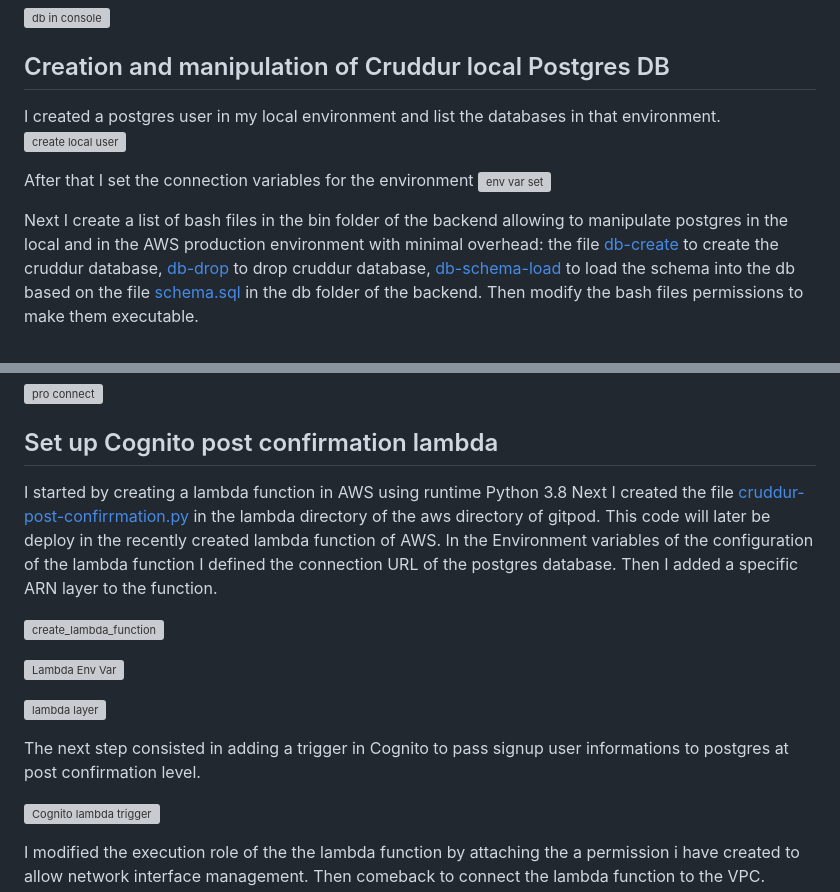
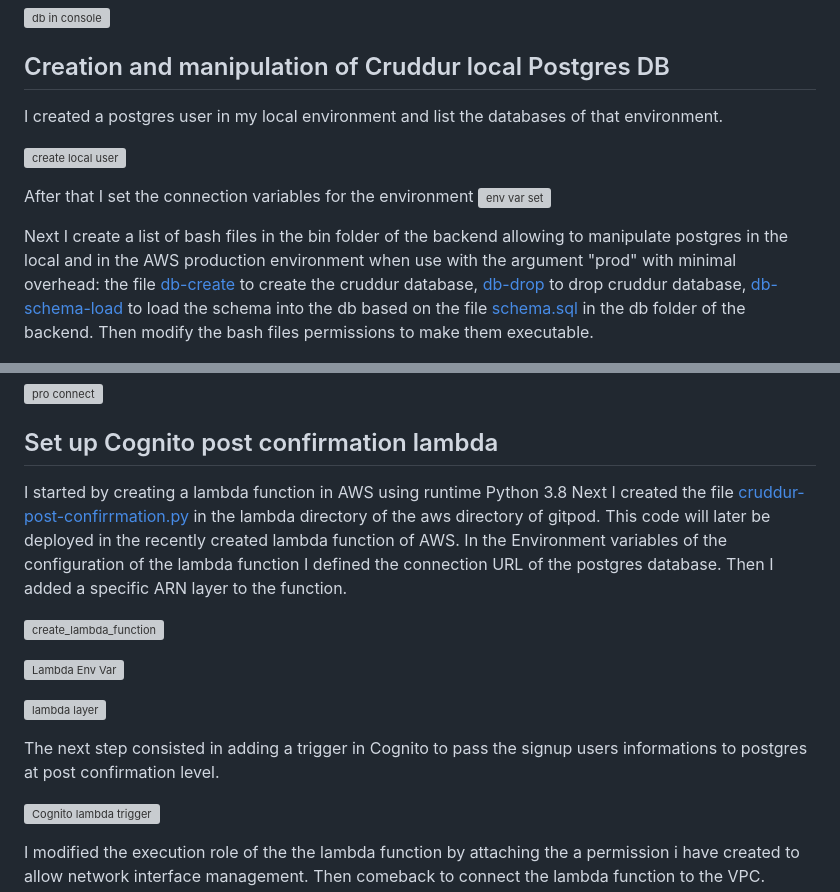
Before and after one commit to vilt23/aws-bootcamp-cruddur-2023, a Markdown page: journal/week4.md, 2 parts joined by grey strips. Drawn GitHub-style; grey boxes are pictures that could not be loaded.

```diff
--- a/journal/week4.md
+++ b/journal/week4.md
@@ -10,13 +10,14 @@ I created a postgres database using CLI and specifying the name, indentifier, cl
 
 ## Creation and manipulation of Cruddur local Postgres DB
 
-I created a postgres user in my local environment and list the databases in that environment.
+I created a postgres user in my local environment and list the databases of that environment.
+
 ![create local user](assets/Week4/Week%204%20-%20List%20of%20databases.png)
 
 After that I set the connection variables for the environment
 ![env var set](assets/Week4/Week%204%20-%20Connection%20URL.png)
 
-Next I create a list of bash files in the bin folder of the backend allowing to manipulate postgres in the local and in the AWS production environment with minimal overhead: the file [db-create](https://github.com/vilt23/aws-bootcamp-cruddur-2023/blob/main/backend-flask/bin/db-create) to create the cruddur database, [db-drop](https://github.com/vilt23/aws-bootcamp-cruddur-2023/blob/main/backend-flask/bin/db-drop) to drop cruddur database, [db-schema-load](https://github.com/vilt23/aws-bootcamp-cruddur-2023/blob/main/backend-flask/bin/db-schema-load) to load the schema into the db based on the file [schema.sql](https://github.com/vilt23/aws-bootcamp-cruddur-2023/blob/main/backend-flask/db/schema.sql) in the db folder of the backend. Then modify the bash files permissions to make them executable.
+Next I create a list of bash files in the bin folder of the backend allowing to manipulate postgres in the local and in the AWS production environment when use with the argument "prod" with minimal overhead: the file [db-create](https://github.com/vilt23/aws-bootcamp-cruddur-2023/blob/main/backend-flask/bin/db-create) to create the cruddur database, [db-drop](https://github.com/vilt23/aws-bootcamp-cruddur-2023/blob/main/backend-flask/bin/db-drop) to drop cruddur database, [db-schema-load](https://github.com/vilt23/aws-bootcamp-cruddur-2023/blob/main/backend-flask/bin/db-schema-load) to load the schema into the db based on the file [schema.sql](https://github.com/vilt23/aws-bootcamp-cruddur-2023/blob/main/backend-flask/db/schema.sql) in the db folder of the backend. Then modify the bash files permissions to make them executable.
 
 ![db-create bash](assets/Week4/Week%204%20-%20DB%20create%20bash.png)
 
@@ -76,7 +77,7 @@ Then I tested the changes by connecting and loading the schema in AWS cruddur Po
 ## Set up Cognito post confirmation lambda
 
 I started by creating a lambda function in AWS using runtime Python 3.8
-Next I created the file [cruddur-post-confirrmation.py](https://github.com/vilt23/aws-bootcamp-cruddur-2023/blob/main/aws/lambdas/cruddur-post-confirrmation.py) in the lambda directory of the aws directory of gitpod. This code will later be deploy in the recently created lambda function of AWS. In the Environment variables of the configuration of the lambda function I defined the connection URL of the postgres database. Then I added a specific ARN layer to the function.
+Next I created the file [cruddur-post-confirrmation.py](https://github.com/vilt23/aws-bootcamp-cruddur-2023/blob/main/aws/lambdas/cruddur-post-confirrmation.py) in the lambda directory of the aws directory of gitpod. This code will later be deployed in the recently created lambda function of AWS. In the Environment variables of the configuration of the lambda function I defined the connection URL of the postgres database. Then I added a specific ARN layer to the function.
 
 ![create_lambda_function](assets/Week4/Week%204%20-%20Create%20lambda%20function.png)
 
@@ -84,7 +85,7 @@ Next I created the file [cruddur-post-confirrmation.py](https://github.com/vilt2
 
 ![lambda layer](assets/Week4/Week%204%20-%20Add%20layer%20to%20lambda.png)
 
-The next step consisted in adding a trigger in Cognito to pass signup user informations to postgres at post confirmation level.
+The next step consisted in adding a trigger in Cognito to pass the signup users informations to postgres at post confirmation level.
 
 ![Cognito lambda trigger](assets/Week4/Week%204%20-%20Cognito%20lambda%20trigger.png)
 
```
